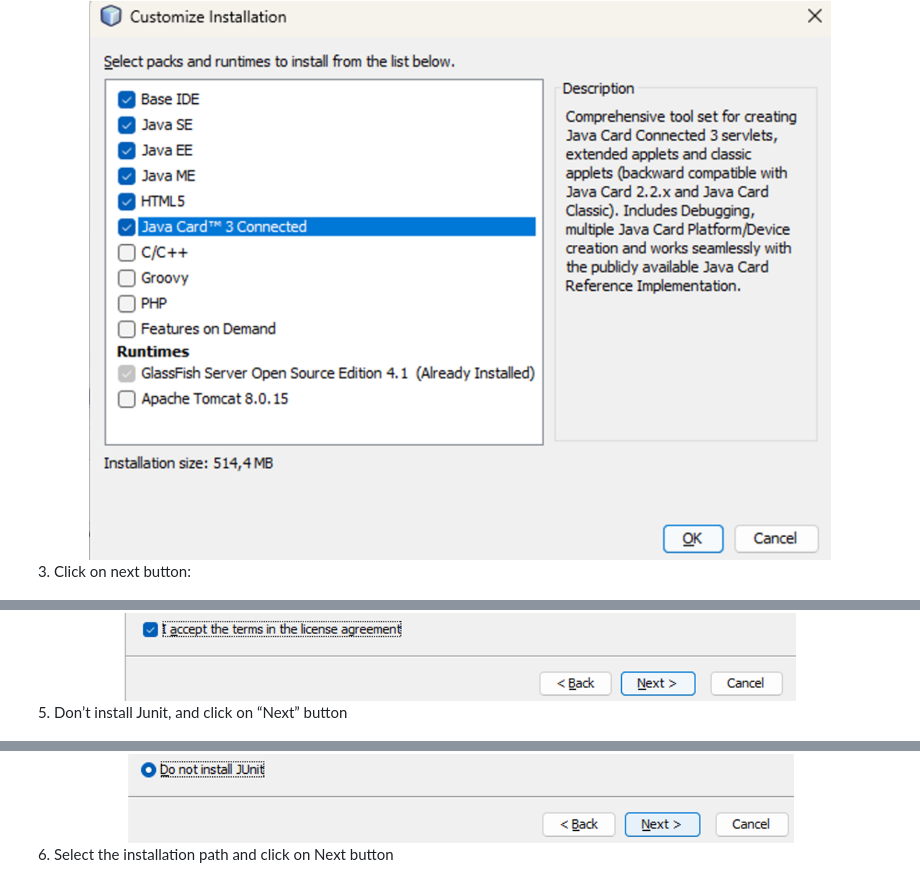
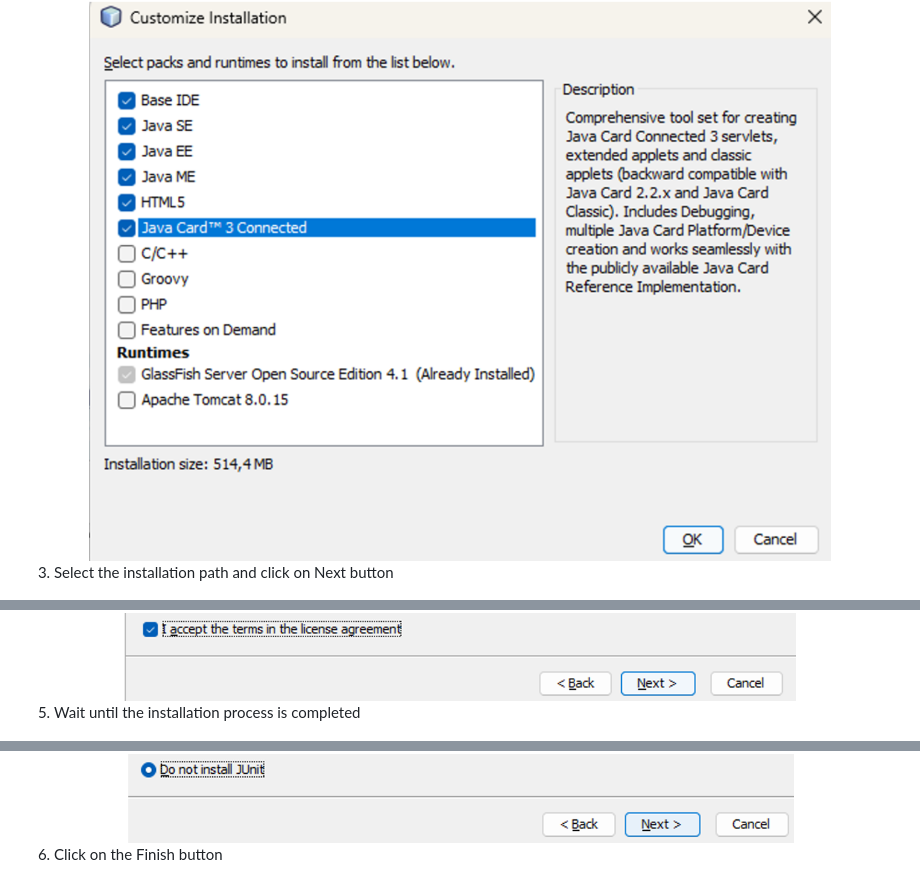
Before and after one commit to cmejia5486/NistJsonTool, a Markdown page: README.md, 3 parts joined by grey strips. Drawn GitHub-style.

```diff
--- a/README.md
+++ b/README.md
@@ -39,7 +39,7 @@ The application allows users to filter CVEs by year and keyword, correlate them
   <img src="TutorialImgs/Netbeans2.png" alt="NetBeans2" />
 </div>
 
-3. Click on next button:
+ 3. Select the installation path and click on Next button
 
 <div align="center">
   <img src="TutorialImgs/Netbeans3.png" alt="NetBeans3" />
@@ -51,13 +51,13 @@ The application allows users to filter CVEs by year and keyword, correlate them
   <img src="TutorialImgs/Netbeans4.png" alt="NetBeans4" />
 </div>
 
- 5. Don’t install Junit, and click on “Next” button
+ 5. Wait until the installation process is completed
 
 <div align="center">
   <img src="TutorialImgs/Netbeans5.png" alt="NetBeans5" />
 </div>
 
- 6. Select the installation path and click on Next button
+ 6. Click on the Finish button
 
 <div align="center">
   <img src="TutorialImgs/Netbeans6.png" alt="NetBeans6" />
```
Also changed, not shown: other parts of README.md (+3 -15 lines).
